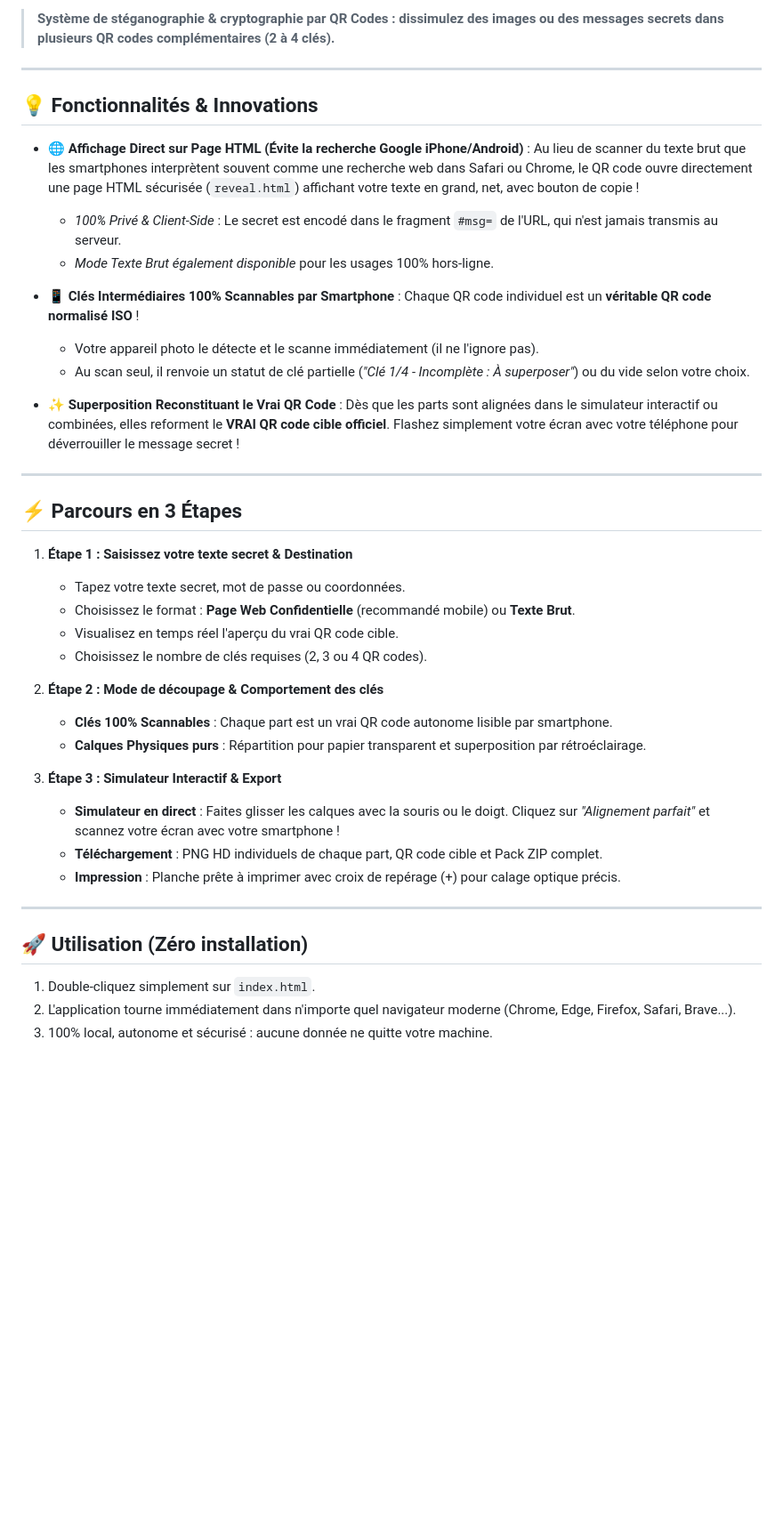
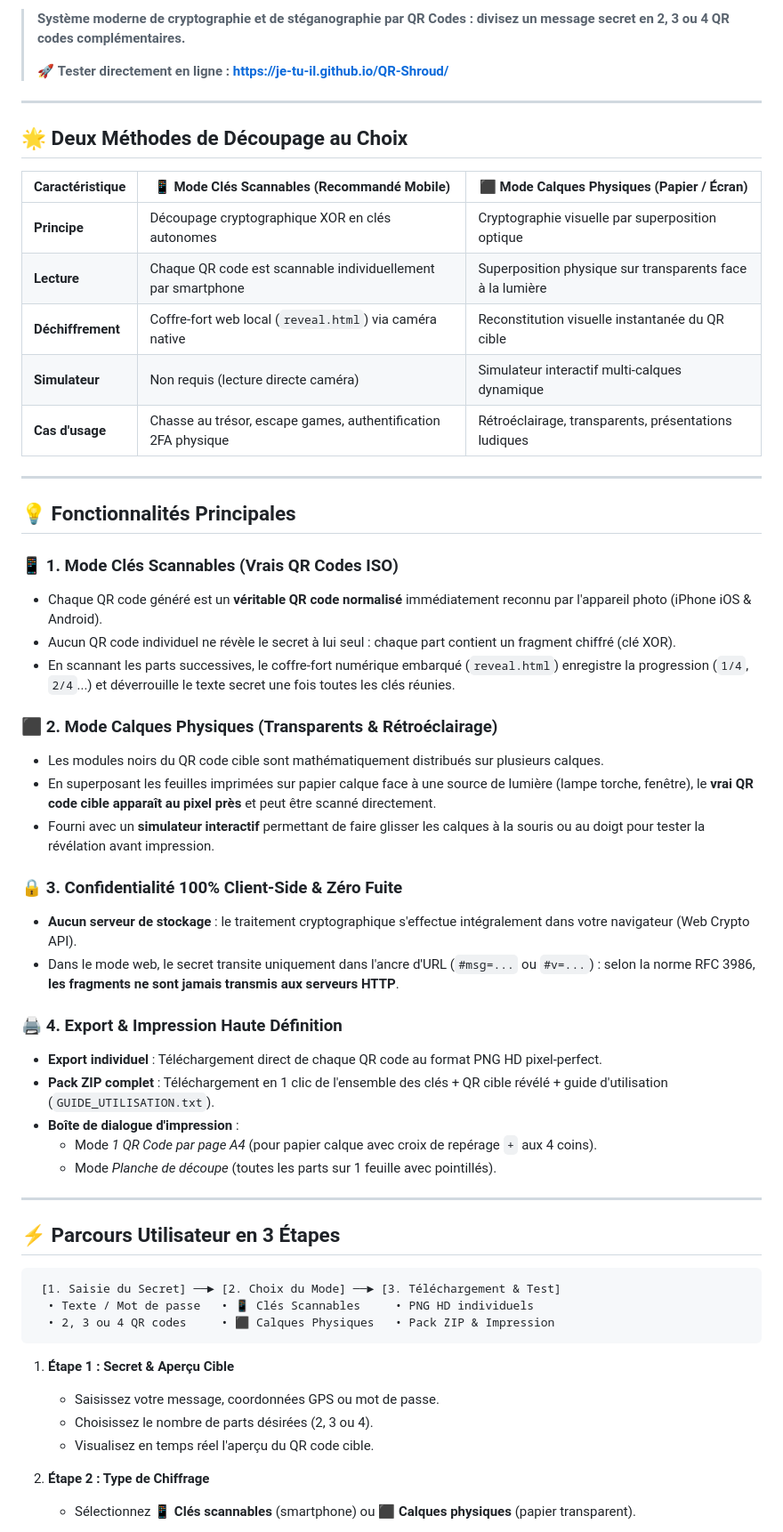
Before and after one commit to je-tu-il/QR-Shroud, a Markdown page: README.md, the part around one of its changes. Shown at 89% size. GitHub-like rendering; blank space fills up the shorter version.

Commit message:
docs: enrich README with complete documentation, live demo, and architecture guide

````diff
--- a/README.md
+++ b/README.md
@@ -7,46 +8,60 @@
 
-> **Système de stéganographie & cryptographie par QR Codes : dissimulez des images ou des messages secrets dans plusieurs QR codes complémentaires (2 à 4 clés).**
+> **Système moderne de cryptographie et de stéganographie par QR Codes : divisez un message secret en 2, 3 ou 4 QR codes complémentaires.**
+>
+> 🚀 **Tester directement en ligne : [https://je-tu-il.github.io/QR-Shroud/](https://je-tu-il.github.io/QR-Shroud/)**
 
 ---
 
-## 💡 Fonctionnalités & Innovations
+## 🌟 Deux Méthodes de Découpage au Choix
 
-* **🌐 Affichage Direct sur Page HTML (Évite la recherche Google iPhone/Android)** :
-  Au lieu de scanner du texte brut que les smartphones interprètent souvent comme une recherche web dans Safari ou Chrome, le QR code ouvre directement une page HTML sécurisée (`reveal.html`) affichant votre texte en grand, net, avec bouton de copie !
-  * *100% Privé & Client-Side* : Le secret est encodé dans le fragment `#msg=` de l'URL, qui n'est jamais transmis au serveur.
-  * *Mode Texte Brut également disponible* pour les usages 100% hors-ligne.
-
-* **📱 Clés Intermédiaires 100% Scannables par Smartphone** :
-  Chaque QR code individuel est un **véritable QR code normalisé ISO** !
-  * Votre appareil photo le détecte et le scanne immédiatement (il ne l'ignore pas).
-  * Au scan seul, il renvoie un statut de clé partielle (*"Clé 1/4 - Incomplète : À superposer"*) ou du vide selon votre choix.
-
-* **✨ Superposition Reconstituant le Vrai QR Code** :
-  Dès que les parts sont alignées dans le simulateur interactif ou combinées, elles reforment le **VRAI QR code cible officiel**. Flashez simplement votre écran avec votre téléphone pour déverrouiller le message secret !
+| Caractéristique | 📱 Mode Clés Scannables (Recommandé Mobile) | ⬛ Mode Calques Physiques (Papier / Écran) |
+|---|---|---|
+| **Principe** | Découpage cryptographique XOR en clés autonomes | Cryptographie visuelle par superposition optique |
+| **Lecture** | Chaque QR code est scannable individuellement par smartphone | Superposition physique sur transparents face à la lumière |
+| **Déchiffrement** | Coffre-fort web local (`reveal.html`) via caméra native | Reconstitution visuelle instantanée du QR cible |
+| **Simulateur** | Non requis (lecture directe caméra) | Simulateur interactif multi-calques dynamique |
+| **Cas d'usage** | Chasse au trésor, escape games, authentification 2FA physique | Rétroéclairage, transparents, présentations ludiques |
 
 ---
 
-## ⚡ Parcours en 3 Étapes
+## 💡 Fonctionnalités Principales
 
-1. **Étape 1 : Saisissez votre texte secret & Destination**
-   * Tapez votre texte secret, mot de passe ou coordonnées.
-   * Choisissez le format : **Page Web Confidentielle** (recommandé mobile) ou **Texte Brut**.
-   * Visualisez en temps réel l'aperçu du vrai QR code cible.
-   * Choisissez le nombre de clés requises (2, 3 ou 4 QR codes).
+### 📱 1. Mode Clés Scannables (Vrais QR Codes ISO)
+* Chaque QR code généré est un **véritable QR code normalisé** immédiatement reconnu par l'appareil photo (iPhone iOS & Android).
+* Aucun QR code individuel ne révèle le secret à lui seul : chaque part contient un fragment chiffré (clé XOR).
+* En scannant les parts successives, le coffre-fort numérique embarqué (`reveal.html`) enregistre la progression (`1/4`, `2/4`...) et déverrouille le texte secret une fois toutes les clés réunies.
 
-2. **Étape 2 : Mode de découpage & Comportement des clés**
-   * **Clés 100% Scannables** : Chaque part est un vrai QR code autonome lisible par smartphone.
-   * **Calques Physiques purs** : Répartition pour papier transparent et superposition par rétroéclairage.
+### ⬛ 2. Mode Calques Physiques (Transparents & Rétroéclairage)
+* Les modules noirs du QR code cible sont mathématiquement distribués sur plusieurs calques.
+* En superposant les feuilles imprimées sur papier calque face à une source de lumière (lampe torche, fenêtre), le **vrai QR code cible apparaît au pixel près** et peut être scanné directement.
+* Fourni avec un **simulateur interactif** permettant de faire glisser les calques à la souris ou au doigt pour tester la révélation avant impression.
 
-3. **Étape 3 : Simulateur Interactif & Export**
-   * **Simulateur en direct** : Faites glisser les calques avec la souris ou le doigt. Cliquez sur *"Alignement parfait"* et scannez votre écran avec votre smartphone !
-   * **Téléchargement** : PNG HD individuels de chaque part, QR code cible et Pack ZIP complet.
-   * **Impression** : Planche prête à imprimer avec croix de repérage (+) pour calage optique précis.
+### 🔒 3. Confidentialité 100% Client-Side & Zéro Fuite
+* **Aucun serveur de stockage** : le traitement cryptographique s'effectue intégralement dans votre navigateur (Web Crypto API).
+* Dans le mode web, le secret transite uniquement dans l'ancre d'URL (`#msg=...` ou `#v=...`) : selon la norme RFC 3986, **les fragments ne sont jamais transmis aux serveurs HTTP**.
+
+### 🖨️ 4. Export & Impression Haute Définition
+* **Export individuel** : Téléchargement direct de chaque QR code au format PNG HD pixel-perfect.
+* **Pack ZIP complet** : Téléchargement en 1 clic de l'ensemble des clés + QR cible révélé + guide d'utilisation (`GUIDE_UTILISATION.txt`).
+* **Boîte de dialogue d'impression** :
+  * Mode *1 QR Code par page A4* (pour papier calque avec croix de repérage `+` aux 4 coins).
+  * Mode *Planche de découpe* (toutes les parts sur 1 feuille avec pointillés).
 
 ---
 
-## 🚀 Utilisation (Zéro installation)
+## ⚡ Parcours Utilisateur en 3 Étapes
 
-1. Double-cliquez simplement sur `index.html`.
-2. L'application tourne immédiatement dans n'importe quel navigateur moderne (Chrome, Edge, Firefox, Safari, Brave...).
-3. 100% local, autonome et sécurisé : aucune donnée ne quitte votre machine.
+```
+ [1. Saisie du Secret] ──► [2. Choix du Mode] ──► [3. Téléchargement & Test]
+  • Texte / Mot de passe   • 📱 Clés Scannables     • PNG HD individuels
+  • 2, 3 ou 4 QR codes     • ⬛ Calques Physiques   • Pack ZIP & Impression
+```
+
+1. **Étape 1 : Secret & Aperçu Cible**
+   * Saisissez votre message, coordonnées GPS ou mot de passe.
+   * Choisissez le nombre de parts désirées (2, 3 ou 4).
+   * Visualisez en temps réel l'aperçu du QR code cible.
+
+2. **Étape 2 : Type de Chiffrage**
+   * Sélectionnez **📱 Clés scannables** (smartphone) ou **⬛ Calques physiques** (papier transparent).
+
````
Also changed, not shown: other parts of README.md (+53 -3 lines).
